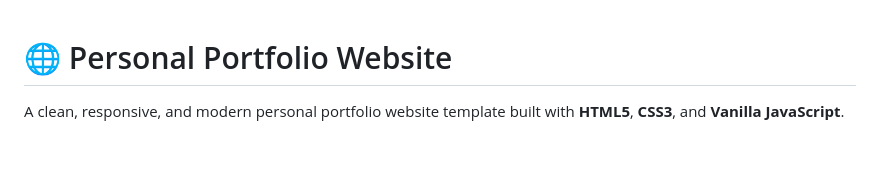
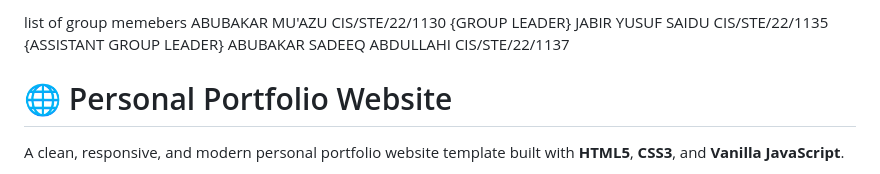
Before and after one commit to abubakarmuazu722880/opensourcesoftwaredevelopment-groupG-project, a Markdown page: README.md, the part around the change. Drawn GitHub-style; blank space fills up the shorter version.

Commit message:
Add group members list to README
Added a list of group members with roles.

```diff
--- a/README.md
+++ b/README.md
@@ -1,3 +1,19 @@
+list of group memebers
+ABUBAKAR MU'AZU        CIS/STE/22/1130      {GROUP LEADER}
+JABIR YUSUF SAIDU      CIS/STE/22/1135       {ASSISTANT GROUP LEADER}
+ABUBAKAR SADEEQ ABDULLAHI      CIS/STE/22/1137
+
+
+
+
+
+
+
+
+
+
+
+
 # 🌐 Personal Portfolio Website
 
 A clean, responsive, and modern personal portfolio website template built with **HTML5**, **CSS3**, and **Vanilla JavaScript**.
```
